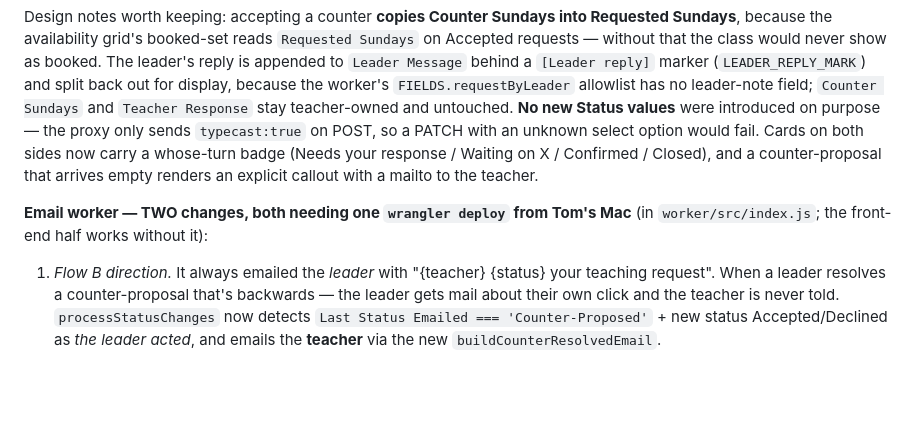
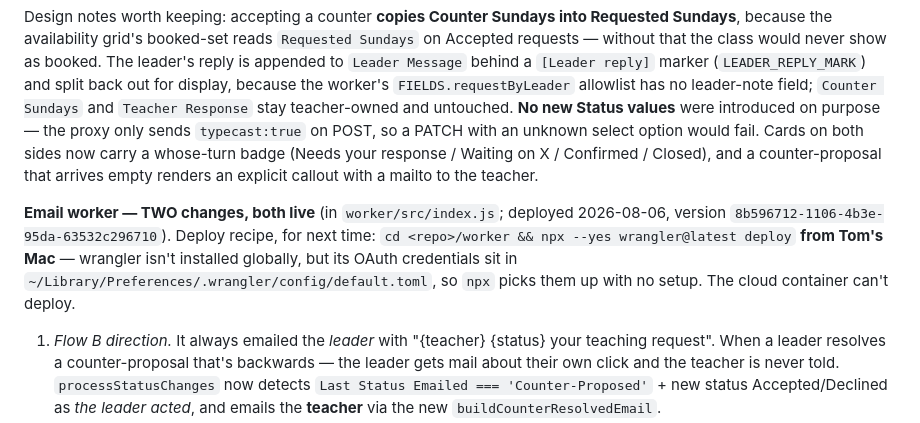
Before and after one commit to tdaly678/abfresources, a Markdown page: CLAUDE.md, the part around the change. GitHub-like rendering; blank space fills up the shorter version.

Commit message:
Worker deployed: reminder cadence + counter-resolution emails are live

```diff
--- a/CLAUDE.md
+++ b/CLAUDE.md
@@ -83,7 +83,7 @@ Architecture details in memory: `project_feedback_tab.md`.
 
 Design notes worth keeping: accepting a counter **copies Counter Sundays into Requested Sundays**, because the availability grid's booked-set reads `Requested Sundays` on Accepted requests — without that the class would never show as booked. The leader's reply is appended to `Leader Message` behind a `[Leader reply]` marker (`LEADER_REPLY_MARK`) and split back out for display, because the worker's `FIELDS.requestByLeader` allowlist has no leader-note field; `Counter Sundays` and `Teacher Response` stay teacher-owned and untouched. **No new Status values** were introduced on purpose — the proxy only sends `typecast:true` on POST, so a PATCH with an unknown select option would fail. Cards on both sides now carry a whose-turn badge (Needs your response / Waiting on X / Confirmed / Closed), and a counter-proposal that arrives empty renders an explicit callout with a mailto to the teacher.
 
-**Email worker — TWO changes, both needing one `wrangler deploy` from Tom's Mac** (in `worker/src/index.js`; the front-end half works without it):
+**Email worker — TWO changes, both live** (in `worker/src/index.js`; deployed 2026-08-06, version `8b596712-1106-4b3e-95da-63532c296710`). Deploy recipe, for next time: `cd <repo>/worker && npx --yes wrangler@latest deploy` **from Tom's Mac** — wrangler isn't installed globally, but its OAuth credentials sit in `~/Library/Preferences/.wrangler/config/default.toml`, so `npx` picks them up with no setup. The cloud container can't deploy.
 
 1. *Flow B direction.* It always emailed the *leader* with "{teacher} {status} your teaching request". When a leader resolves a counter-proposal that's backwards — the leader gets mail about their own click and the teacher is never told. `processStatusChanges` now detects `Last Status Emailed === 'Counter-Proposed'` + new status Accepted/Declined as *the leader acted*, and emails the **teacher** via the new `buildCounterResolvedEmail`.
 2. *Flow E reminders are now recurring and two-directional* (2026-08-06, Tom's request: "a reminder every 5 days, not just after 5 days"). `Reminder Sent At` changed from a one-shot flag to a **rolling stamp** — the `{Reminder Sent At}=BLANK()` filter is gone, and the next nudge goes 5 days after the last one. It also covers **Counter-Proposed** now, nudging the *leader* (via the new `buildLeaderReminderEmail`) since that's who the request is waiting on. The clock restarts per phase: a counter-proposal measures from `Responded At`, and a stamp left over from the teacher phase is ignored so the leader still gets a full 5 days. Two guards worth knowing: nudging stops once **every** Sunday in question is in the past (no zombie nagging), and the email quotes the counter-proposed dates when there are any, otherwise the original request.
```
